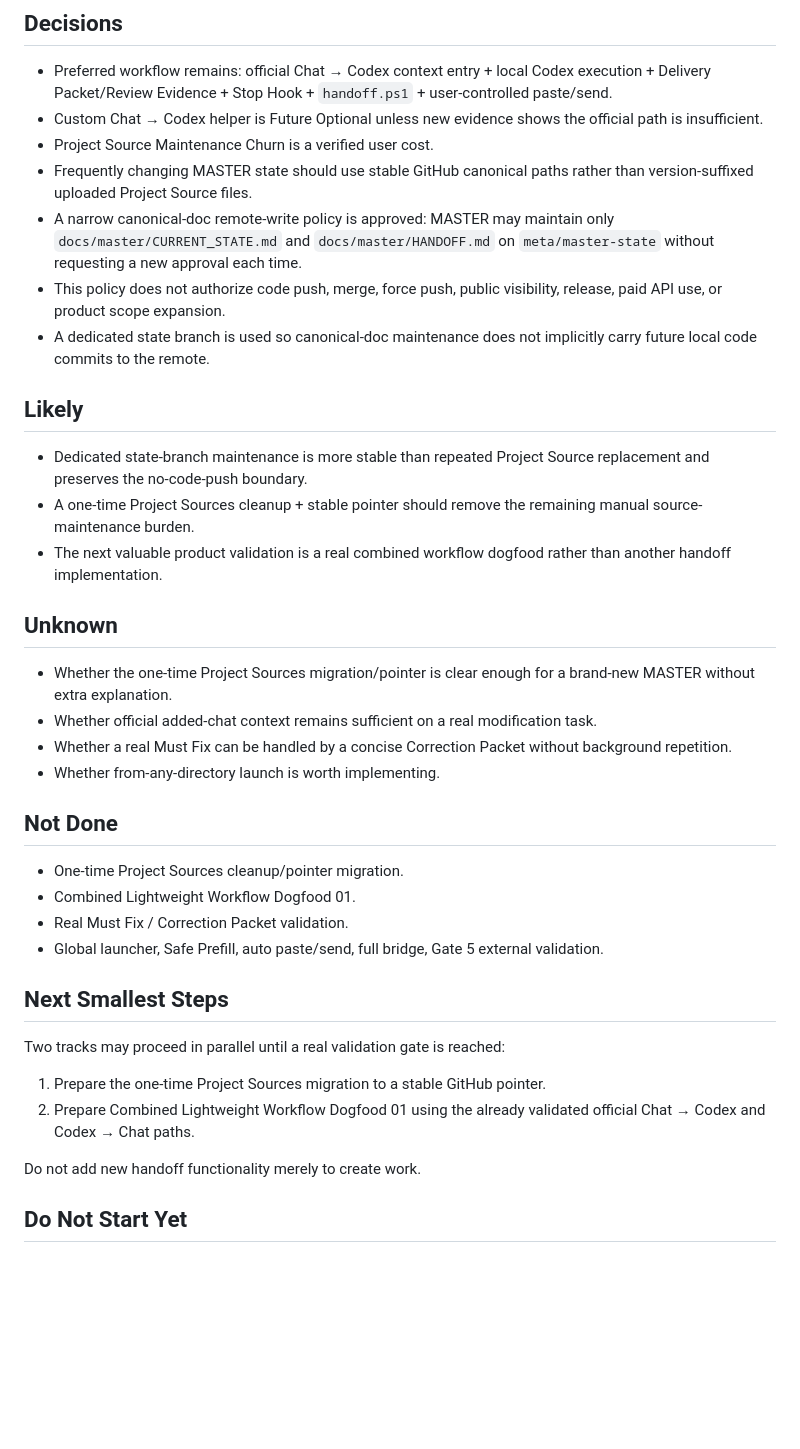
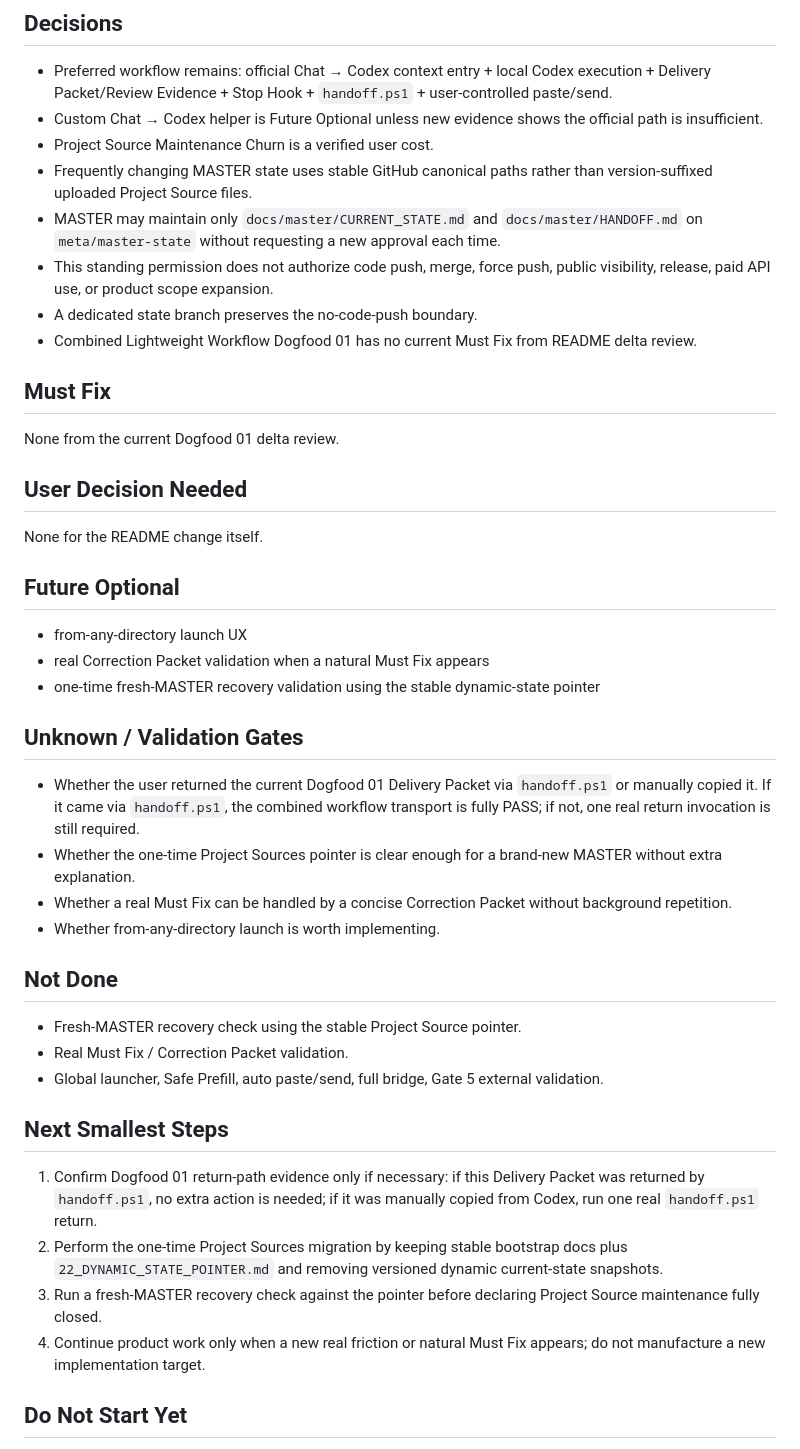
Before and after one commit to BenCCCCCCCCC/Chat-Codex-Handoff, a Markdown page: docs/master/CURRENT_STATE.md, the part around one of its changes. Rendered like a GitHub page; blank space fills up the shorter version.

Commit message:
docs: record combined workflow dogfood review

```diff
--- a/docs/master/CURRENT_STATE.md
+++ b/docs/master/CURRENT_STATE.md
@@ -69,39 +83,45 @@ Project Sources should be treated as low-frequency bootstrap material, not as th
 - Preferred workflow remains: official Chat → Codex context entry + local Codex execution + Delivery Packet/Review Evidence + Stop Hook + `handoff.ps1` + user-controlled paste/send.
 - Custom Chat → Codex helper is Future Optional unless new evidence shows the official path is insufficient.
 - Project Source Maintenance Churn is a verified user cost.
-- Frequently changing MASTER state should use stable GitHub canonical paths rather than version-suffixed uploaded Project Source files.
-- A narrow canonical-doc remote-write policy is approved: MASTER may maintain only `docs/master/CURRENT_STATE.md` and `docs/master/HANDOFF.md` on `meta/master-state` without requesting a new approval each time.
-- This policy does not authorize code push, merge, force push, public visibility, release, paid API use, or product scope expansion.
-- A dedicated state branch is used so canonical-doc maintenance does not implicitly carry future local code commits to the remote.
+- Frequently changing MASTER state uses stable GitHub canonical paths rather than version-suffixed uploaded Project Source files.
+- MASTER may maintain only `docs/master/CURRENT_STATE.md` and `docs/master/HANDOFF.md` on `meta/master-state` without requesting a new approval each time.
+- This standing permission does not authorize code push, merge, force push, public visibility, release, paid API use, or product scope expansion.
+- A dedicated state branch preserves the no-code-push boundary.
+- Combined Lightweight Workflow Dogfood 01 has no current Must Fix from README delta review.
 
-## Likely
+## Must Fix
 
-- Dedicated state-branch maintenance is more stable than repeated Project Source replacement and preserves the no-code-push boundary.
-- A one-time Project Sources cleanup + stable pointer should remove the remaining manual source-maintenance burden.
-- The next valuable product validation is a real combined workflow dogfood rather than another handoff implementation.
+None from the current Dogfood 01 delta review.
 
-## Unknown
+## User Decision Needed
 
-- Whether the one-time Project Sources migration/pointer is clear enough for a brand-new MASTER without extra explanation.
-- Whether official added-chat context remains sufficient on a real modification task.
+None for the README change itself.
+
+## Future Optional
+
+- from-any-directory launch UX
+- real Correction Packet validation when a natural Must Fix appears
+- one-time fresh-MASTER recovery validation using the stable dynamic-state pointer
+
+## Unknown / Validation Gates
+
+- Whether the user returned the current Dogfood 01 Delivery Packet via `handoff.ps1` or manually copied it. If it came via `handoff.ps1`, the combined workflow transport is fully PASS; if not, one real return invocation is still required.
+- Whether the one-time Project Sources pointer is clear enough for a brand-new MASTER without extra explanation.
 - Whether a real Must Fix can be handled by a concise Correction Packet without background repetition.
 - Whether from-any-directory launch is worth implementing.
 
 ## Not Done
 
-- One-time Project Sources cleanup/pointer migration.
-- Combined Lightweight Workflow Dogfood 01.
+- Fresh-MASTER recovery check using the stable Project Source pointer.
 - Real Must Fix / Correction Packet validation.
 - Global launcher, Safe Prefill, auto paste/send, full bridge, Gate 5 external validation.
 
 ## Next Smallest Steps
 
-Two tracks may proceed in parallel until a real validation gate is reached:
-
-1. Prepare the one-time Project Sources migration to a stable GitHub pointer.
-2. Prepare Combined Lightweight Workflow Dogfood 01 using the already validated official Chat → Codex and Codex → Chat paths.
-
-Do not add new handoff functionality merely to create work.
+1. Confirm Dogfood 01 return-path evidence only if necessary: if this Delivery Packet was returned by `handoff.ps1`, no extra action is needed; if it was manually copied from Codex, run one real `handoff.ps1` return.
+2. Perform the one-time Project Sources migration by keeping stable bootstrap docs plus `22_DYNAMIC_STATE_POINTER.md` and removing versioned dynamic current-state snapshots.
+3. Run a fresh-MASTER recovery check against the pointer before declaring Project Source maintenance fully closed.
+4. Continue product work only when a new real friction or natural Must Fix appears; do not manufacture a new implementation target.
 
 ## Do Not Start Yet
 
```
Also changed, not shown: other parts of docs/master/CURRENT_STATE.md (+22 -8 lines).
